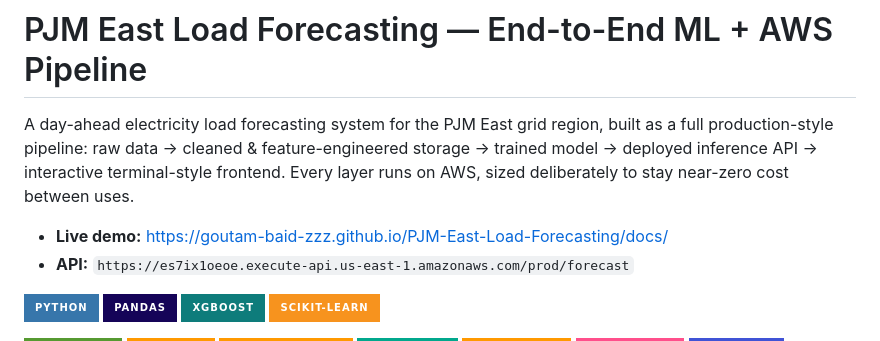
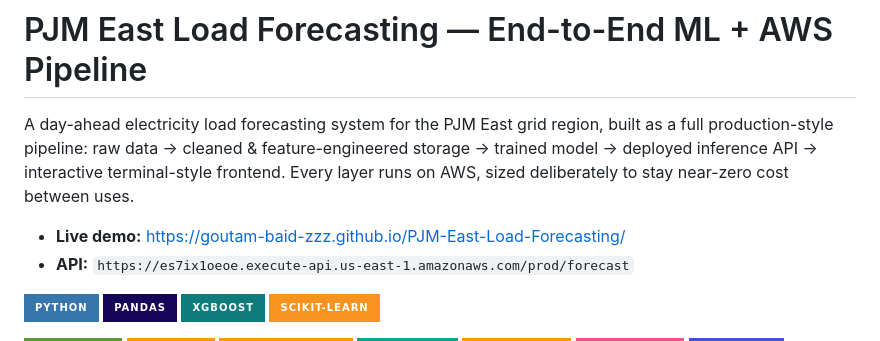
Before and after one commit to Goutam-Baid-zzz/PJM-East-Load-Forecasting, a Markdown page: README.md, the part around the change. Drawn GitHub-style; badges without logos.

```diff
--- a/README.md
+++ b/README.md
@@ -6,7 +6,7 @@ storage → trained model → deployed inference API → interactive terminal-st
 frontend. Every layer runs on AWS, sized deliberately to stay near-zero cost
 between uses.
 
-- **Live demo:** https://goutam-baid-zzz.github.io/PJM-East-Load-Forecasting/docs/ </p>
+- **Live demo:** https://goutam-baid-zzz.github.io/PJM-East-Load-Forecasting/ </p>
 - **API:** `https://es7ix1oeoe.execute-api.us-east-1.amazonaws.com/prod/forecast` </p>
 
 <p>
```
